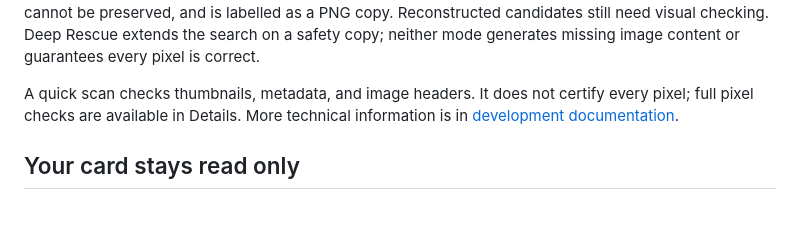
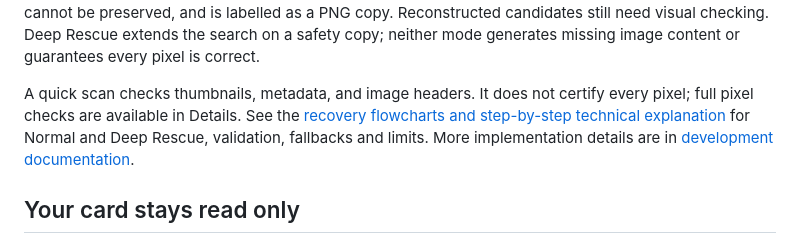
Before and after one commit to ctwxdd/CardMe, a Markdown page: README.md, the part around the change. GitHub-like rendering; blank space fills up the shorter version.

Commit message:
Document recovery pipelines with English flowcharts

```diff
--- a/README.md
+++ b/README.md
@@ -39,7 +39,7 @@ The current source supports:
 
 Normal recovery first preserves complete readable JPEGs unchanged. On supported exFAT cards it also tries bounded original-byte fragment joins and preview-guided reconstruction directly through read-only card access, without a whole-card image. Surviving EXIF and indexed previews are retained when their original bytes can be assembled. PNG is only a fallback for a decoded image when a complete JPEG cannot be preserved, and is labelled as a PNG copy. Reconstructed candidates still need visual checking. Deep Rescue extends the search on a safety copy; neither mode generates missing image content or guarantees every pixel is correct.
 
-A quick scan checks thumbnails, metadata, and image headers. It does not certify every pixel; full pixel checks are available in Details. More technical information is in [development documentation](docs/DEVELOPMENT.md).
+A quick scan checks thumbnails, metadata, and image headers. It does not certify every pixel; full pixel checks are available in Details. See the [recovery flowcharts and step-by-step technical explanation](docs/RECOVERY_FLOW.md) for Normal and Deep Rescue, validation, fallbacks and limits. More implementation details are in [development documentation](docs/DEVELOPMENT.md).
 
 ## Your card stays read only
 
```
Also changed, not shown: docs/RECOVERY_FLOW.md (added, +130 -0 lines).
